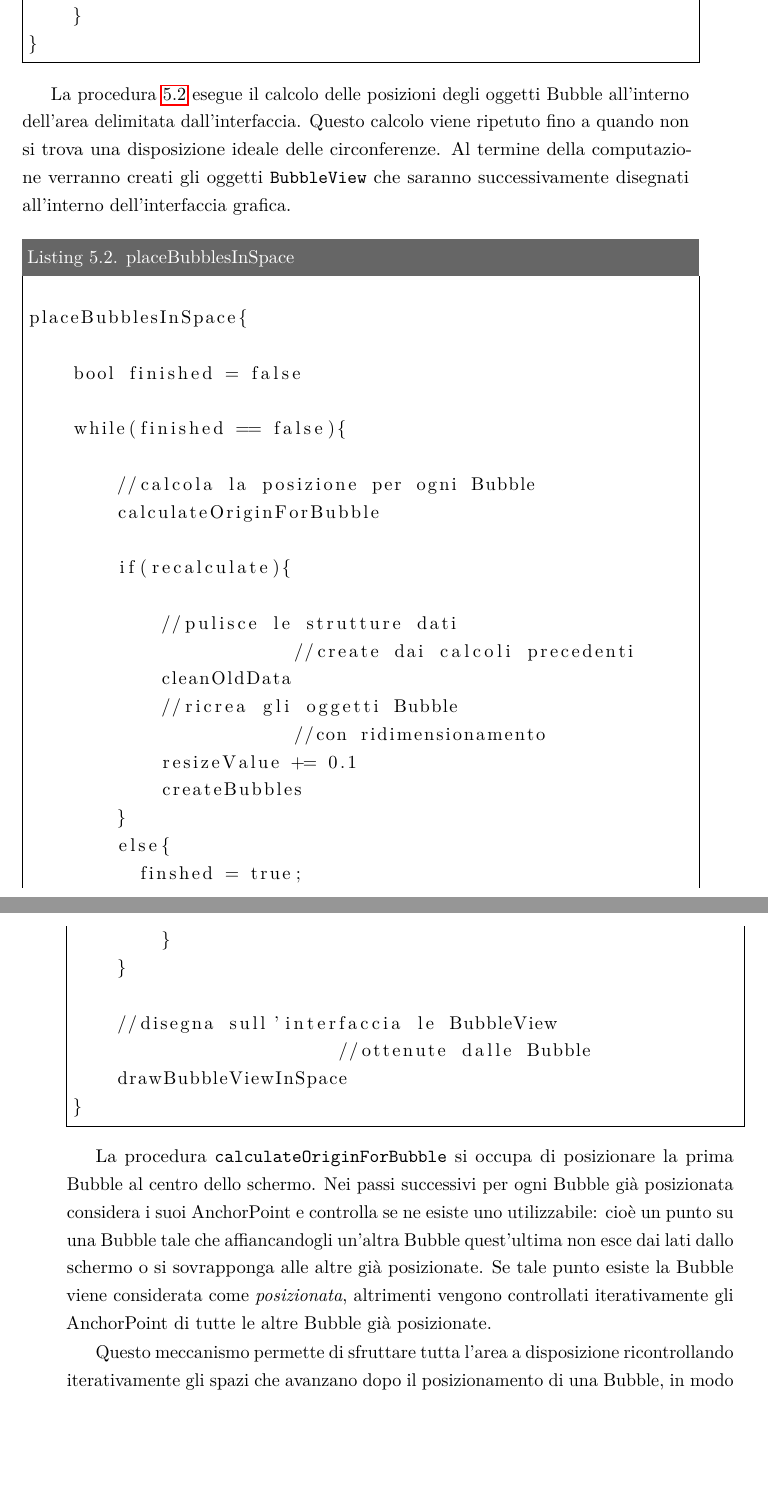
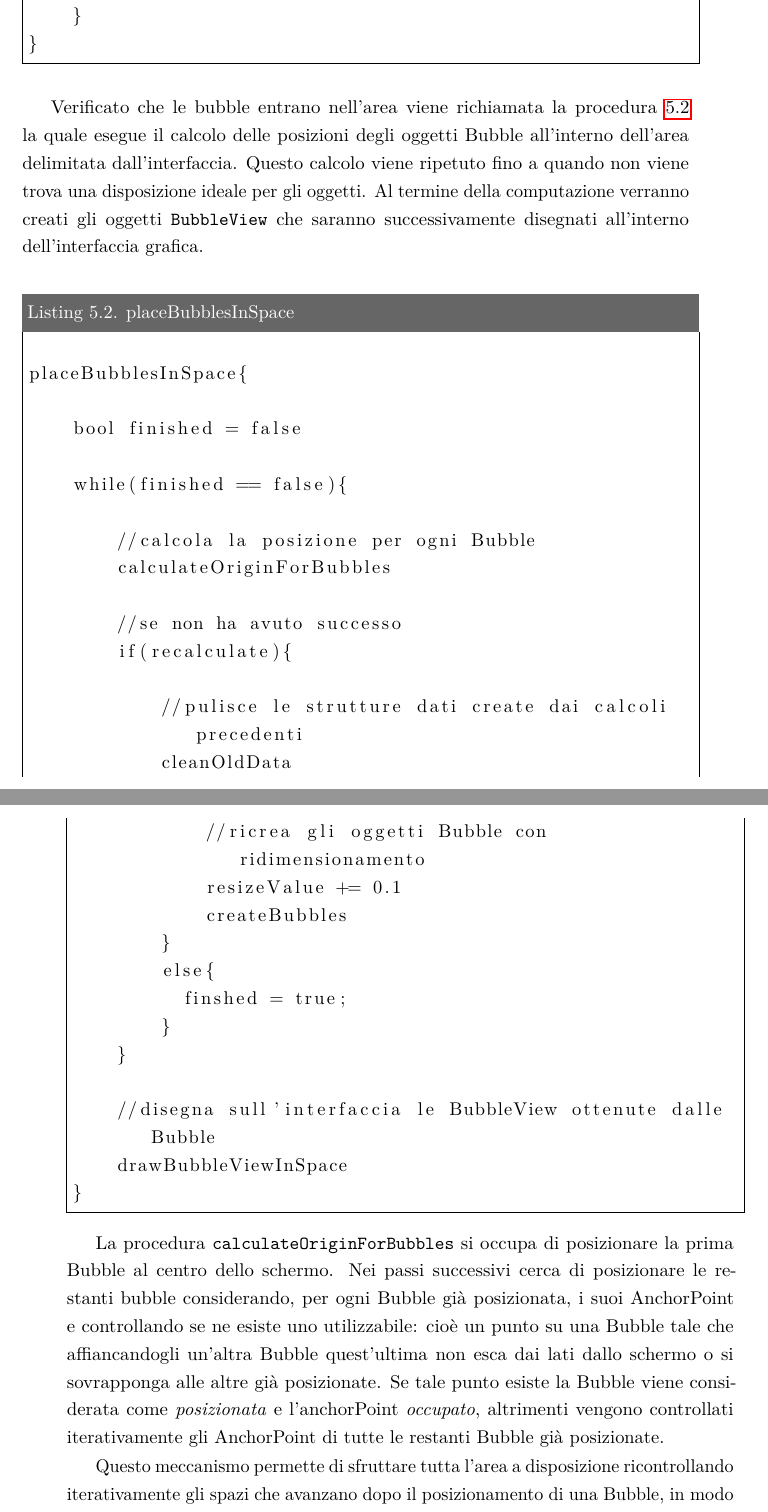
Before and after one commit to eltazar/thesis, a LaTeX thesis (tesi_mag.tex, which reads dettagli.tex): two parts of pages 59 and 60 of 66, joined at a grey line, cut so that both start at the same text, the shorter picture padded with empty space. Compiled offline with pdfLaTeX.

Commit message:
[dettagli]

```diff
--- a/dettagli.tex
+++ b/dettagli.tex
@@ -125,7 +125,7 @@ La classe \texttt{AnchorPoint} rappresenta le coordinate $(x,y)$ di un punto su
 \subsubsection{Algoritmo}
 Di seguito saranno descritte in pseudo-codice le procedure che compongono l'algoritmo di posizionamento.
 \\\\
-La procedura \ref{algo:1} calcola la dimensione di ogni bubble in base al saldo di un conto e controlla se nell'area delimitata dall'interfaccia tali bubble entrano, altrimenti esegue un ridimensionamento e riesegue ricorsivamente il calcolo.
-\begin{lstlisting}[label=algo:1,caption=startBubblesAlgorithm]
+La computazione inizia richiamando la procedura \ref{algo:1} che calcola la dimensione di ogni bubble in base al saldo di un conto e controlla se nell'area delimitata dall'interfaccia grafica tali bubble entrano, altrimenti esegue un ridimensionamento e riesegue ricorsivamente il calcolo.
+\begin{lstlisting}[label=algo:1,caption=startBubblesAlgorithm,breaklines=true]
 
 startBubblesAlgorithm(float resizePercent){
@@ -149,9 +151,10 @@ startBubblesAlgorithm(float resizePercent){
 
 \end{lstlisting}
 
-La procedura \ref{algo:2} esegue il calcolo delle posizioni degli oggetti Bubble all'interno dell'area delimitata dall'interfaccia. Questo calcolo viene ripetuto fino a quando non si trova una disposizione ideale delle circonferenze. Al termine della computazione verranno creati gli oggetti \texttt{BubbleView} che saranno successivamente disegnati all'interno dell'interfaccia grafica.
+Verificato che le bubble entrano nell'area viene richiamata la procedura \ref{algo:2} la quale esegue il calcolo delle posizioni degli oggetti Bubble all'interno dell'area delimitata dall'interfaccia. Questo calcolo viene ripetuto fino a quando non viene trova una disposizione ideale per gli oggetti. Al termine della computazione verranno creati gli oggetti \texttt{BubbleView} che saranno successivamente disegnati all'interno dell'interfaccia grafica.
 
-\begin{lstlisting}[label=algo:2,caption=placeBubblesInSpace]
+% delle posizioni degli oggetti Bubble all'interno dell'area delimitata dall'interfaccia. In particolare la procedura prova una posizione per ogni bubble, in caso positivo viene lanciato il disegno su schermo, altrimenti viene eseguito un ridimensionamento delle bubble e viene rilanciato l'algoritmo per il posizionamento. per  Questo calcolo viene ripetuto fino a quando non si trova una disposizione ideale delle circonferenze. Al termine della computazione verranno creati gli oggetti \texttt{BubbleView} che saranno successivamente disegnati all'interno dell'interfaccia grafica.
+\begin{lstlisting}[label=algo:2,caption=placeBubblesInSpace,breaklines=true]
 
 placeBubblesInSpace{
 
@@ -160,15 +163,14 @@ placeBubblesInSpace{
     while(finished == false){
 
 	//calcola la posizione per ogni Bubble
-	calculateOriginForBubble
+	calculateOriginForBubbles
 
+	//se non ha avuto successo
 	if(recalculate){
 
-	    //pulisce le strutture dati
-			//create dai calcoli precedenti
+	    //pulisce le strutture dati create dai calcoli precedenti
 	    cleanOldData
-	    //ricrea gli oggetti Bubble
-			//con ridimensionamento
+	    //ricrea gli oggetti Bubble con ridimensionamento
 	    resizeValue += 0.1
 	    createBubbles
 	}
@@ -186,7 +187,7 @@ placeBubblesInSpace{
 \end{lstlisting}
 
 
-La procedura \texttt{calculateOriginForBubble} si occupa di posizionare la prima Bubble al centro dello schermo. Nei passi successivi per ogni Bubble già posizionata considera i suoi AnchorPoint e controlla se ne esiste uno utilizzabile: cioè un punto su una Bubble tale che affiancandogli un'altra Bubble quest'ultima non esce dai lati dallo schermo o si sovrapponga alle altre già posizionate. Se tale punto esiste la Bubble viene considerata come \emph{posizionata}, altrimenti vengono controllati iterativamente gli AnchorPoint di tutte le altre Bubble già posizionate.
+La procedura \texttt{calculateOriginForBubbles} si occupa di posizionare la prima Bubble al centro dello schermo. Nei passi successivi cerca di posizionare le restanti bubble considerando, per ogni Bubble già posizionata, i suoi AnchorPoint e controllando se ne esiste uno utilizzabile: cioè un punto su una Bubble tale che affiancandogli un'altra Bubble quest'ultima non esca dai lati dallo schermo o si sovrapponga alle altre già posizionate. Se tale punto esiste la Bubble viene considerata come \emph{posizionata} e l'anchorPoint \emph{occupato}, altrimenti vengono controllati iterativamente gli AnchorPoint di tutte le restanti Bubble già posizionate.
 
-Questo meccanismo permette di sfruttare tutta l'area a disposizione ricontrollando iterativamente gli spazi che avanzano dopo il posizionamento di una Bubble, in modo tale da ottenere una distribuzione uniforme delle circonferenze.
+Questo meccanismo permette di sfruttare tutta l'area a disposizione ricontrollando iterativamente gli spazi che avanzano dopo il posizionamento di una Bubble, in modo tale da ottenere una distribuzione uniforme degli oggetti.
 
```
Also changed, not shown: dettagli.tex (40 more changed lines).
